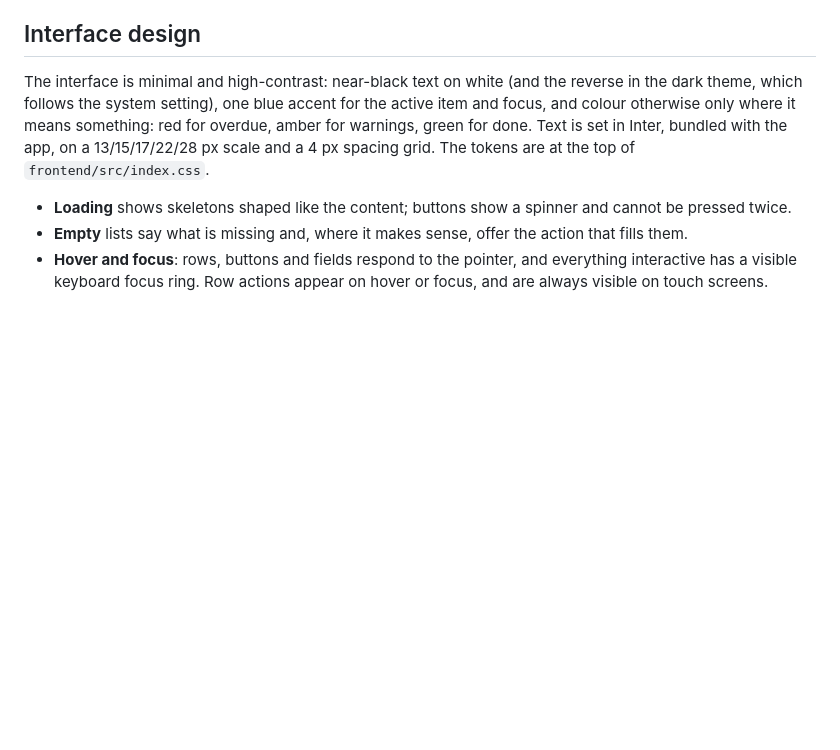
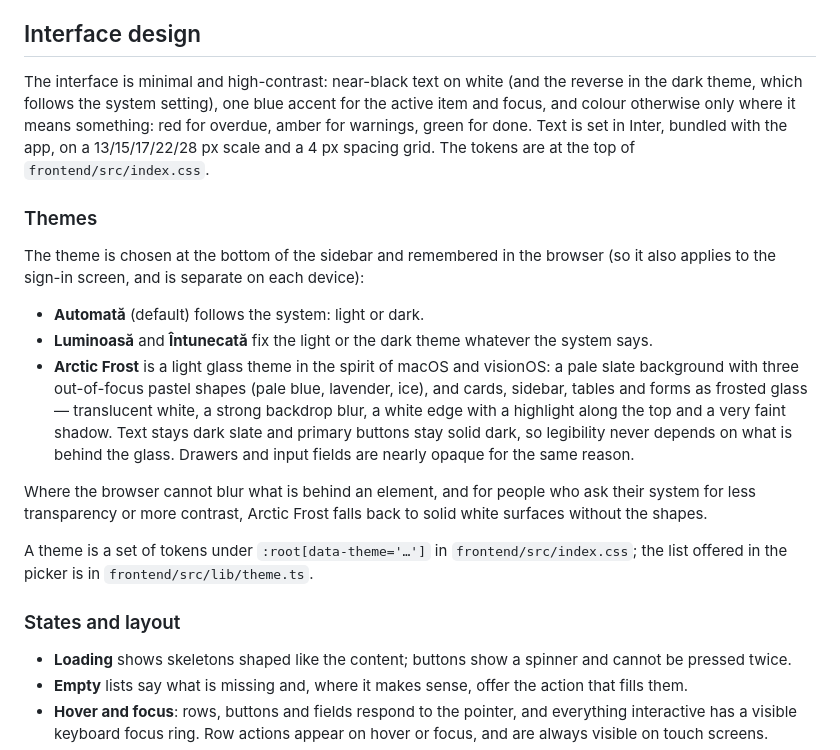
Before and after one commit to Hummingbird005/Taskel, a Markdown page: README.md, the part around one of its changes. GitHub-like rendering; blank space fills up the shorter version.

```diff
--- a/README.md
+++ b/README.md
@@ -32,6 +33,27 @@ follows the system setting), one blue accent for the active item and focus, and
 means something: red for overdue, amber for warnings, green for done. Text is set in Inter, bundled with the
 app, on a 13/15/17/22/28 px scale and a 4 px spacing grid. The tokens are at the top of
 `frontend/src/index.css`.
+
+### Themes
+
+The theme is chosen at the bottom of the sidebar and remembered in the browser (so it also applies to the
+sign-in screen, and is separate on each device):
+
+- **Automată** (default) follows the system: light or dark.
+- **Luminoasă** and **Întunecată** fix the light or the dark theme whatever the system says.
+- **Arctic Frost** is a light glass theme in the spirit of macOS and visionOS: a pale slate background with
+  three out-of-focus pastel shapes (pale blue, lavender, ice), and cards, sidebar, tables and forms as frosted
+  glass — translucent white, a strong backdrop blur, a white edge with a highlight along the top and a very
+  faint shadow. Text stays dark slate and primary buttons stay solid dark, so legibility never depends on what
+  is behind the glass. Drawers and input fields are nearly opaque for the same reason.
+
+Where the browser cannot blur what is behind an element, and for people who ask their system for less
+transparency or more contrast, Arctic Frost falls back to solid white surfaces without the shapes.
+
+A theme is a set of tokens under `:root[data-theme='…']` in `frontend/src/index.css`; the list offered in the
+picker is in `frontend/src/lib/theme.ts`.
+
+### States and layout
 
 - **Loading** shows skeletons shaped like the content; buttons show a spinner and cannot be pressed twice.
 - **Empty** lists say what is missing and, where it makes sense, offer the action that fills them.
```
Also changed, not shown: other parts of README.md (+1 -0 lines), docs/screenshots/frost-dashboard.png (added), 6 other files.
